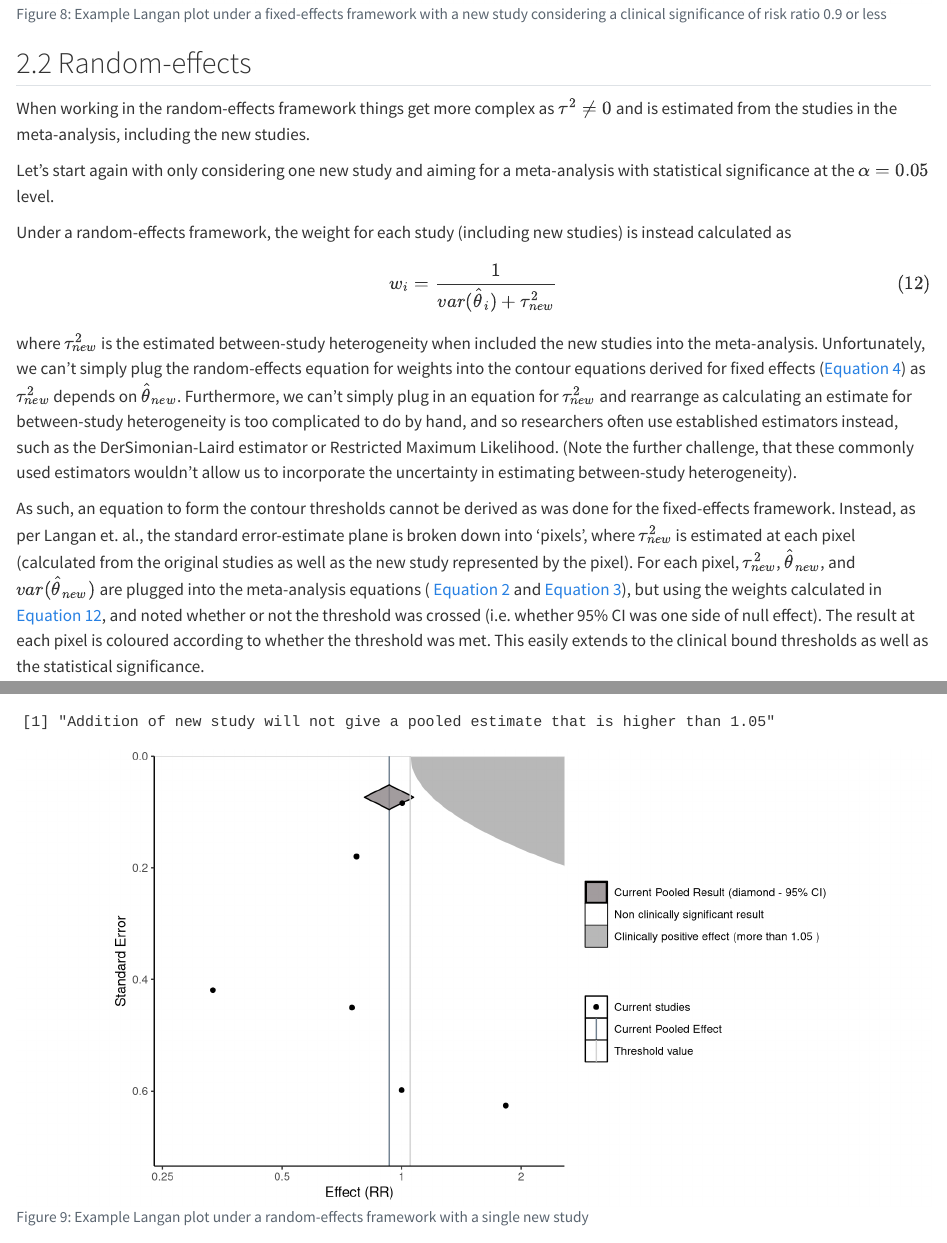
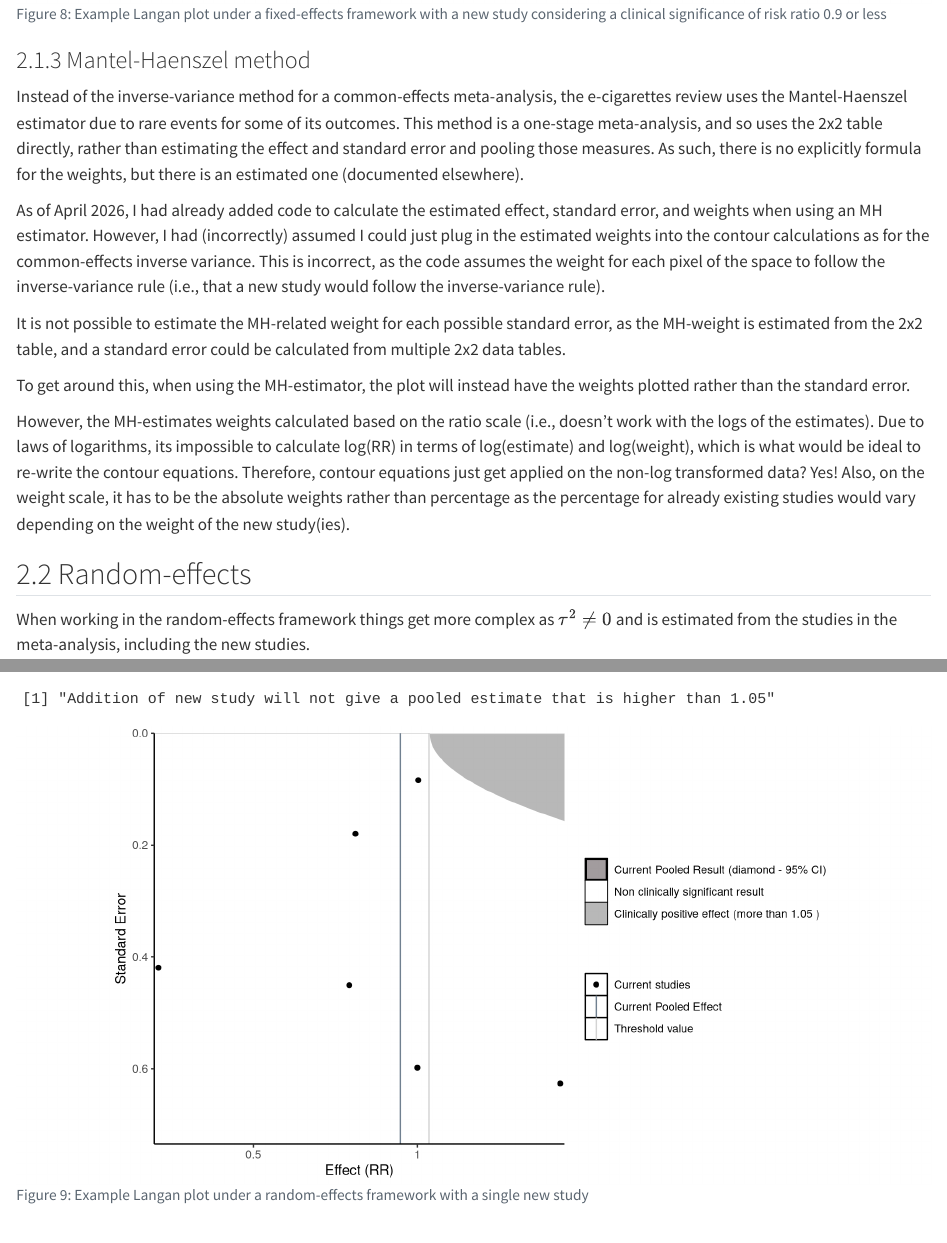
Before and after one commit to BalancedmonkeY/PhD-WP2, a Quarto document (Interpretation tool.qmd): the page in a window 1100 px wide, from 10080 px down, and a second part further down, joined at a grey line. Rendered offline with R 4.5, knitr and Pandoc in place of Quarto, with nearby package versions; drawn as R Markdown's standard HTML page in place of the format the file asks for; some code elsewhere in the file could not run offline; a font, style sheet, LaTeX package, included part or bibliography that could not be used is replaced or left out.

Commit message:
Added option for MH

````diff
--- a/Interpretation tool.qmd
+++ b/Interpretation tool.qmd
@@ -369,6 +369,18 @@ result$threshold_result
 result$threshold_plot
 ```
 
+### Mantel-Haenszel method
+
+Instead of the inverse-variance method for a common-effects meta-analysis, the e-cigarettes review uses the Mantel-Haenszel estimator due to rare events for some of its outcomes. This method is a one-stage meta-analysis, and so uses the 2x2 table directly, rather than estimating the effect and standard error and pooling those measures. As such, there is no explicitly formula for the weights, but there is an estimated one (documented elsewhere).
+
+As of April 2026, I had already added code to calculate the estimated effect, standard error, and weights when using an MH estimator. However, I had (incorrectly) assumed I could just plug in the estimated weights into the contour calculations as for the common-effects inverse variance. This is incorrect, as the code assumes the weight for each pixel of the space to follow the inverse-variance rule (i.e., that a new study would follow the inverse-variance rule).
+
+It is not possible to estimate the MH-related weight for each possible standard error, as the MH-weight is estimated from the 2x2 table, and a standard error could be calculated from multiple 2x2 data tables.
+
+To get around this, when using the MH-estimator, the plot will instead have the weights plotted rather than the standard error.
+
+However, the MH-estimates weights calculated based on the ratio scale (i.e., doesn't work with the logs of the estimates). Due to laws of logarithms, its impossible to calculate log(RR) in terms of log(estimate) and log(weight), which is what would be ideal to re-write the contour equations. Therefore, contour equations just get applied on the non-log transformed data? Yes! Also, on the weight scale, it has to be the absolute weights rather than percentage as the percentage for already existing studies would vary depending on the weight of the new study(ies).
+
 ## Random-effects {#sec-random-effects}
 
 When working in the random-effects framework things get more complex as $\tau^2 \ne 0$ and is estimated from the studies in the meta-analysis, including the new studies.
--- a/InterpretationTool.R
+++ b/InterpretationTool.R
@@ -90,7 +90,7 @@ InterpretationThreshold <- function(
     est_pos = NA,
     est_neg = NA,
     xlab = paste0 ("Effect (", outcome, ")"),
-    ylab = "Standard Error",
+    ylab = ifelse(method == "MH", "Weight", "Standard Error"),
     plot_threshold = TRUE,
     plot_summ_current = TRUE,
     plot_summ_updated = TRUE,
@@ -127,16 +127,21 @@ InterpretationThreshold <- function(
 
   updated_tau2 <- updated_meta$tau2
 
-  # Calculate SS and seSS when MH is chosen (or variances not given)
-  if (method == "MH" | is.null(seSS)) {
+  # Calculate SS (and seSS) when MH is chosen (or variances not given)
+  if (is.null(seSS)) {
+    if (method == "MH") {
+      SS <- exp(as.vector(na.omit(updated_meta$yi.f[1:length(events_trt)]))) # everything needs to be on original scale for MH option and seSS is not needed
+    } else {
       SS <- as.vector(na.omit(updated_meta$yi.f[1:length(events_trt)]))
       seSS <- sqrt(as.vector(na.omit(updated_meta$vi.f[1:length(events_trt)])))
+    }
     if (length(events_trt_new) != 0) {
+      if (method == "MH") {
+        SSnew <- exp(as.vector(na.omit(updated_meta$yi.f[(length(events_trt) + 1):(length(events_trt) + length(events_trt_new))])))
+      } else {
         SSnew <- as.vector(na.omit(updated_meta$yi.f[(length(events_trt) + 1):(length(events_trt) + length(events_trt_new))]))
         seSSnew <- sqrt(as.vector(na.omit(updated_meta$vi.f[(length(events_trt) + 1):(length(events_trt) + length(events_trt_new))])))
-    } else {
-      SSnew <- NULL
-      seSSnew <- NULL
+      }
     }
   }
 
@@ -185,6 +190,7 @@ InterpretationThreshold <- function(
     if (length(SSnew) > 1) {
   new_avg_est <- sum(size_new * SSnew) / sum(size_new)
   new_avg_se <- sqrt(1 / sum(size_new))
+  new_avg_weight <- sum(size_new) # the contribution of weight of combined new studies would be the sum of all their weights
     }
 
   }
@@ -197,20 +203,32 @@ InterpretationThreshold <- function(
 
   if (length(na.omit(SS)) != 0) {
 
+    if (method == "MH") {
+      weightdiff <- max(c(size_current, size_new), na.rm = TRUE) - min(c(size_current, size_new), na.rm = TRUE)
+    } else {
       sediff <- max(c(seSS, seSSnew), na.rm = TRUE) - min(c(seSS, seSSnew), na.rm = TRUE)
+    }
 
-  if (!is.null(ylim) && ylim[1] < ylim[2]) {
-    ylim <- rev(ylim)  # for when the user has already defined y limits
+  if (!is.null(ylim) && ylim[1] < ylim[2] & method != "MH") {
+    ylim <- rev(ylim)  # for when the user has already defined y limits, reverse them for standard error
   }
 
   if (is.null(ylim)) {
+    if (method == "MH") {
+      ylim <- c(min(c(size_current, size_new), na.rm = TRUE) - 0.25 * weightdiff, max(c(size_current, size_new), na.rm = TRUE) + 0.20 * weightdiff)
+      if (ylim[1] <= 0) {
+        ylim[1] <- min(c(size_current, size_new, 0.01))
+      }
+    } else {
       ylim <- c(max(c(seSS, seSSnew), na.rm = TRUE) + 0.20 * sediff, min(c(seSS, seSSnew), na.rm = TRUE) - 0.25 * sediff)
       if (ylim[2] < 0) {
         ylim[2] <- 0
       }
     }
 
-  axisdiff <- ylim[2] - ylim[1]
+  }
+
+    axisdiff <- abs(ylim[2] - ylim[1])
 
   }
 
@@ -224,8 +242,8 @@ InterpretationThreshold <- function(
 
   if (length(na.omit(SS)) != 0) {
 
-  # log if user specified and outcome is a ratio
-  if (!is.null(xlim) & outcome %in% c('OR', 'RR')) {
+  # log if user specified and outcome is a ratio (but not MH)
+  if (!is.null(xlim) & outcome %in% c('OR', 'RR') & method != "MH") {
     xlim <- log(xlim)
   }
 
@@ -233,7 +251,12 @@ InterpretationThreshold <- function(
   SSdiff <- max(c(SS, SSnew), na.rm = TRUE) - min(c(SS, SSnew), na.rm = TRUE)
 
   if (is.null(xlim)) {
-    xlim <- c(min(c(SS, SSnew), na.rm = TRUE) - 0.2 * SSdiff, max(c(SS, SSnew), na.rm = TRUE) + 0.2 * SSdiff)
+    xlim <- c(min(c(SS, SSnew), na.rm = TRUE) - 0.01 * SSdiff, max(c(SS, SSnew), na.rm = TRUE) + 0.01 * SSdiff)
+  }
+  if (method == "MH") {
+    if (xlim[1] <= 0) {
+      xlim[1] <- min(c(0.01, SS, SSnew))
+    }
   }
 
   }
@@ -250,6 +273,7 @@ InterpretationThreshold <- function(
 
    cSS <- seq(xlim[1], xlim[2], length.out = contour_points)  # granulated vector for effect size (x-axis)
    csize <- seq(ylim[1], ylim[2], length.out = contour_points)  # granulated vector for standard error (y-axis)
+   if (method != "MH") {
     csize[csize <= 0] <- 0.0000001 * min(c(seSS, seSSnew))
     for (k in 2:length(csize)) {
        if (csize[k] == 0 & csize[k-1] == 0) {
@@ -267,7 +292,8 @@ InterpretationThreshold <- function(
   #------------------------------#
 
   # Transform user-specified thresholds if outcome is a ratio
-  if (outcome %in% c('OR', 'RR')) {
+  # But not when using MH estimator as weights are based on original scale
+  if (outcome %in% c('OR', 'RR') & method != "MH") {
    if (!is.na(zero)) {
      zero <- log(zero)
    } else if (!is.na(lower)) {
@@ -286,7 +312,11 @@ InterpretationThreshold <- function(
 
   # fixed-effect model #
   if (method %in% c("EE", "MH"))  {
+    if (method == "EE") {
       vwt <- 1 / (csize^2)     # weight for each point on plot (inverse of variance) (i.e. weight of new study)
+    } else if (method == "MH") {
+      vwt <- csize # weights already calculated earlier
+    }
     if (!is.na(zero)) {
       c1SS <- (1 / vwt) * (zero * (sum(size_current) + vwt) - sum(size_current * SS) +  ci * (sum(size_current) + vwt)^0.5)   # formulae based on CI boundaries of new MA meeting no effect
       c2SS <- (1 / vwt) * (zero * (sum(size_current) + vwt) - sum(size_current * SS) -  ci * (sum(size_current) + vwt)^0.5)
@@ -391,7 +421,7 @@ InterpretationThreshold <- function(
    # Threshold result for new studies
    threshold_result <- Threshold_Description(meta = updated_meta, sig_level=sig_level, zero=zero, lower=lower, outcome = outcome,
                                              upper=upper, est_pos=est_pos, est_neg=est_neg, SSnew=SSnew,
-                                             new_or_og = "new")
+                                             new_or_og = "new", transform_log = ifelse(method == "MH", TRUE, FALSE))
 
 
 
@@ -404,8 +434,13 @@ InterpretationThreshold <- function(
    if (length(na.omit(SS)) != 0) {
 
   if (summ_current & length(na.omit(SS)) != 0) {
+    if (method == "MH") {
+      xsumm = exp(c(current_meta$ci.lb, current_meta$b, current_meta$ci.ub, current_meta$b))
+    } else {
+      xsumm = c(current_meta$ci.lb, current_meta$b, current_meta$ci.ub, current_meta$b)
+    }
     summary_diamond_current <- data.frame(
-      xsumm = c(current_meta$ci.lb, current_meta$b, current_meta$ci.ub, current_meta$b),
+      xsumm = xsumm,
       ysumm = c(ylim[2] - 0.10 * axisdiff + summ_pos, ylim[2] - 0.07 * axisdiff + summ_pos,
                 ylim[2] - 0.10 * axisdiff + summ_pos, ylim[2] - 0.13 * axisdiff + summ_pos)
     )
@@ -423,8 +458,13 @@ InterpretationThreshold <- function(
   }
 
    if (summ_updated) {
+     if (method == "MH") {
+       xsumm = exp(c(updated_meta$ci.lb, updated_meta$b, updated_meta$ci.ub, updated_meta$b))
+     } else {
+       xsumm = c(updated_meta$ci.lb, updated_meta$b, updated_meta$ci.ub, updated_meta$b)
+     }
      summary_diamond_updated <- data.frame(
-       xsumm = c(updated_meta$ci.lb, updated_meta$b, updated_meta$ci.ub, updated_meta$b),
+       xsumm = xsumm,
        ysumm = c(ylim[2] - 0.10 * axisdiff + summ_pos, ylim[2] - 0.07 * axisdiff + summ_pos,
                  ylim[2] - 0.10 * axisdiff + summ_pos, ylim[2] - 0.13 * axisdiff + summ_pos)
      )
@@ -523,19 +563,19 @@ InterpretationThreshold <- function(
   } else if (!is.na(lower) | !is.na(upper)) {
     legendmat.fill.values <- c(legendmat.fill.values, "noclinsig_col" = "white", "clinsig_col" = "gray72")
     if (!is.na(lower)) {
-      legendmat.fill.labels <- c(legendmat.fill.labels, paste0("Non Sig Effect (", round((1-sig_level)*100, 1), "%CI crosses ", ifelse(outcome %in% c('OR', 'RR'), exp(lower), lower), ")"), paste0("Sig Effect (", round((1-sig_level)*100, 1), "%CI is higher than ", ifelse(outcome %in% c('OR', 'RR'), exp(lower), lower), ")"))
+      legendmat.fill.labels <- c(legendmat.fill.labels, paste0("Non Sig Effect (", round((1-sig_level)*100, 1), "%CI crosses ", ifelse(outcome %in% c('OR', 'RR') & method != "MH", exp(lower), lower), ")"), paste0("Sig Effect (", round((1-sig_level)*100, 1), "%CI is higher than ", ifelse(outcome %in% c('OR', 'RR'), exp(lower), lower), ")"))
     } else {
-      legendmat.fill.labels <- c(legendmat.fill.labels, paste0("Non Sig Effect (", round((1-sig_level)*100, 1), "%CI crosses ", ifelse(outcome %in% c('OR', 'RR'), exp(upper), upper), ")"), paste0("Sig Effect (", round((1-sig_level)*100, 1), "%CI is lower than ", ifelse(outcome %in% c('OR', 'RR'), exp(upper), upper), ")"))
+      legendmat.fill.labels <- c(legendmat.fill.labels, paste0("Non Sig Effect (", round((1-sig_level)*100, 1), "%CI crosses ", ifelse(outcome %in% c('OR', 'RR') & method != "MH", exp(upper), upper), ")"), paste0("Sig Effect (", round((1-sig_level)*100, 1), "%CI is lower than ", ifelse(outcome %in% c('OR', 'RR'), exp(upper), upper), ")"))
     }
   } else if (!is.na(est_pos) & !is.na(est_neg)) {
     legendmat.fill.values <- c(legendmat.fill.values, "nosig_col" = "white", "sigless_col" = "gray91", "sigmore_col" = "gray72")
-    legendmat.fill.labels <- c(legendmat.fill.labels, "Non clinically significant result", paste0("Clinically negative effect (less than ", ifelse(outcome %in% c('OR', 'RR'), exp(est_neg), est_neg), " )"), paste0("Clinically positive effect (more than ", ifelse(outcome %in% c('OR', 'RR'), exp(est_pos), est_pos), " )"))
+    legendmat.fill.labels <- c(legendmat.fill.labels, "Non clinically significant result", paste0("Clinically negative effect (less than ", ifelse(outcome %in% c('OR', 'RR') & method != "MH", exp(est_neg), est_neg), " )"), paste0("Clinically positive effect (more than ", ifelse(outcome %in% c('OR', 'RR') & method != "MH", exp(est_pos), est_pos), " )"))
   } else if (!is.na(est_pos)) {
     legendmat.fill.values <- c(legendmat.fill.values, "nosig_col" = "white", "sigmore_col" = "gray72")
-    legendmat.fill.labels <- c(legendmat.fill.labels, "Non clinically significant result", paste0("Clinically positive effect (more than ", ifelse(outcome %in% c('OR', 'RR'), exp(est_pos), est_pos), " )"))
+    legendmat.fill.labels <- c(legendmat.fill.labels, "Non clinically significant result", paste0("Clinically positive effect (more than ", ifelse(outcome %in% c('OR', 'RR') & method != "MH", exp(est_pos), est_pos), " )"))
   } else if (!is.na(est_neg)) {
     legendmat.fill.values <- c(legendmat.fill.values, "nosig_col" = "white", "sigless_col" = "gray91")
-    legendmat.fill.labels <- c(legendmat.fill.labels, "Non clinically significant result", paste0("Clinically negative effect (less than ", ifelse(outcome %in% c('OR', 'RR'), exp(est_neg), est_neg), " )"))
+    legendmat.fill.labels <- c(legendmat.fill.labels, "Non clinically significant result", paste0("Clinically negative effect (less than ", ifelse(outcome %in% c('OR', 'RR') & method != "MH", exp(est_neg), est_neg), " )"))
   }
 
   # drop rows that are not included (based on inputs)
@@ -550,7 +590,14 @@ InterpretationThreshold <- function(
   if (draw_plot & length(na.omit(SS)) != 0) {
 
     # empty frame
+    if (method == "MH") {
+      plot <- ggplot(data = data.frame(x = SS, y = size_current), aes(x = x, y = y)) +
+        scale_y_continuous(expand = c(0, 0))
+    } else {
       plot <- ggplot(data = data.frame(x = SS, y = seSS), aes(x = x, y = y)) +
+        scale_y_reverse(expand = c(0, 0))
+    }
+    plot <- plot +
       labs(x = xlab, y = ylab) +
       theme_classic() + theme(aspect.ratio = 1, panel.background = element_rect(colour = "black")) +
       scale_x_continuous(expand = c(0, 0)) +
@@ -558,16 +604,27 @@ InterpretationThreshold <- function(
       coord_cartesian(xlim = xlim, ylim = ylim)
+
 
     # Exponential x axis ticks if outcome is a ratio (and no ticks given)
     if (outcome %in% c('OR', 'RR') & is.null(expxticks)) {
+      if (method == "MH") {
+        plot <- plot +
+          scale_x_continuous(trans = "log", breaks = c(0.25, 0.5, 1, 2, 4), labels = scales::label_number(), expand = c(0,0))
+      } else {
        plot <- plot +
         scale_x_continuous(breaks = log(c(0.25, 0.5, 1, 2, 4)), labels = c(0.25, 0.5, 1, 2, 4), expand = c(0,0))
+      }
     }
 
     # Specify axis ticks if specified
     # x axis ticks for exponential effects
     if (!is.null(expxticks)) {
+      if (method == "MH") {
+        plot <- plot +
+          scale_x_continuous(trans = "log", breaks = expxticks, labels = scales::label_number(expxticks), expand = c(0,0))
+      } else {
         plot <- plot +
         scale_x_continuous(breaks = log(expxticks), labels = expxticks, expand = c(0, 0))
+      }
     }
     # x axis ticks (non exp)
     if (!is.null(xticks)) {
@@ -576,8 +633,13 @@ InterpretationThreshold <- function(
     }
     # y axis ticks
     if (!is.null(yticks)) {
+      if (method == "MH") {
+        plot <- plot +
+          scale_y_continuous(breaks = yticks, labels = yticks, expand = c(0, 0))
+      } else {
         plot <- plot +
         scale_y_reverse(breaks = yticks, labels = yticks, expand = c(0, 0))
+      }
     }
 
     # contours
@@ -625,17 +687,27 @@ InterpretationThreshold <- function(
         )
     } else if (!is.na(est_pos) | !is.na(est_neg)) {
       if (!is.na(est_pos)) {
+        poly_df <- data.frame(
+          x = c(c1SS, xlim[2], xlim[2], xlim[1]),
+          y = c(csize, ylim[2], ylim[1], ylim[1])
+        )
+        poly_df$x <- pmax(poly_df$x, xlim[1])
         plot <- plot +
           geom_polygon(
-            data = data.frame(x = c(c1SS, xlim[2], xlim[2]), y = c(csize, ylim[2], ylim[1])),
+            data = poly_df,
             aes(x = x, y = y, fill = "sigmore_col"),
             color = "gray72"
           )
       }
       if (!is.na(est_neg)) {
+        poly_df <- data.frame(
+          x = c(c2SS, xlim[1], xlim[1]),
+          y = c(csize, ylim[2], ylim[1])
+        )
+        poly_df$x <- pmax(poly_df$x, xlim[1])
         plot <- plot +
           geom_polygon(
-            data = data.frame(x = c(c2SS, xlim[1], xlim[1]), y = c(csize, ylim[2], ylim[1])),
+            data = poly_df,
             aes(x = x, y = y, fill = "sigless_col"),
             color = "gray91"
           )
@@ -655,9 +727,14 @@ InterpretationThreshold <- function(
             color = "white"
           )
       } else {
+        poly_df <- data.frame(
+          x = c(c1SS, rev(c2SS)),
+          y = c(csize, rev(csize))
+        )
+        poly_df$x <- pmax(poly_df$x, xlim[1])
         plot <- plot +
           geom_polygon(
-            data = data.frame(x = c(c1SS, rev(c2SS)), y = c(csize, rev(csize))),
+            data = poly_df,
             aes(x = x, y = y, fill = "nosig_col"),
             color = "white"
           )
@@ -673,12 +750,12 @@ InterpretationThreshold <- function(
     # Pooled effect lines
     if (plot_summ_current & length(na.omit(SS)) != 0) {
       plot <- plot +
-        geom_vline(aes(xintercept = current_meta$b, color = "summ_current_col"))
+        geom_vline(aes(xintercept = ifelse(method == "MH", exp(current_meta$b), current_meta$b), color = "summ_current_col"))
     }
 
     if (plot_summ_updated) {
       plot <- plot +
-        geom_vline(aes(xintercept = updated_meta$b, color = "summ_updated_col"))
+        geom_vline(aes(xintercept = ifelse(method == "MH", exp(updated_meta$b), updated_meta$b), color = "summ_updated_col"))
     }
 
     # summary diamonds
@@ -731,8 +808,23 @@ InterpretationThreshold <- function(
 
     # Study points
     if (points) {
+      if (method == "MH") {
+        plot <- plot +
+          geom_point(data = data.frame(x = SS, y = size_current),
+                     aes(x = x, y = y, color = "point_col"), shape = 19)
+      } else {
          plot <- plot +
         geom_point(aes(color = "point_col"), shape = 19)
       }
+    }
 
     if (new_points & length(SSnew) > 1) {
+      if (method == "MH") {
+        # Dashed lines connecting new study to 'average' point
+        lines_df <- data.frame(
+          x = SSnew,
+          xend = rep(new_avg_est, length(SSnew)),
+          y = size_new,
+          yend = rep(new_avg_weight, length(size_new))
+        )
+        plot <- plot +
@@ -739,3 +835,8 @@ InterpretationThreshold <- function(
+        plot <- plot +
+          geom_point(data = data.frame(x = new_avg_est, y = new_avg_weight),
+                     aes(x = x, y = y, color = "new_point_avg_col"),
+                     shape = 24, fill = "lightblue", size = 3)
+      } else {
         # Dashed lines connecting new study to 'average' point
       lines_df <- data.frame(
         x = SSnew,
@@ -754,11 +855,21 @@ InterpretationThreshold <- function(
           shape = 24, fill = "lightblue", size = 3)
       }
 
+    }
+
     if (new_points) {
+      if (method == "MH") {
+        plot <- plot +
+          geom_point(data = data.frame(x = SSnew, y = size_new),
+                     aes(x = x, y = y, color = "new_point_col"),
+                     shape = 21, fill = "lightblue")
+      } else {
         plot <- plot +
         geom_point(data = data.frame(x = SSnew, y = seSSnew),
                    aes(x = x, y = y, color = "new_point_col"),
                    shape = 21, fill = "lightblue")
+      }
+
     }
 
     #Tau2 display
--- a/ThresholdDescribers.R
+++ b/ThresholdDescribers.R
@@ -1,7 +1,10 @@
 # Function for describing whether the user-specified threshold has been met, and how #
 Threshold_Description <- function(meta = NULL, est = NULL, ci_lb = NULL, ci_ub = NULL, pvalue = NULL, outcome = "RR",
-                                  sig_level, zero = NA, lower = NA, upper = NA, est_pos = NA, est_neg = NA, new_or_og, SSnew) {
+                                  sig_level, zero = NA, lower = NA, upper = NA, est_pos = NA, est_neg = NA, new_or_og, SSnew, transform_log = FALSE) {
 
+
+  # If needing to log transform values
+  if (transform_log) {SSnew <- log(SSnew)}
 
   # Where focus is on statistical significance (where alpha = 0.05)
   if (sig_level == 0.05 & !is.na(zero) & is.na(lower) & is.na(upper) & is.na(est_pos) & is.na(est_neg)) {
@@ -22,6 +25,7 @@ Threshold_Description <- function(meta = NULL, est = NULL, ci_lb = NULL, ci_ub =
     }
     # Where focus is on a specific upper or lower confidence band
   } else if (is.na(zero) & !is.na(lower) & is.na(upper) & is.na(est_pos) & is.na(est_neg)) {
+    if (transform_log) {lower <- log(lower)}
     meta_lower <- ifelse(is.null(ci_lb), meta$ci.lb, ci_lb)
     if (meta_lower > lower) {
       threshold_result <- paste0(ifelse(new_or_og == "new", paste0("Addition of new ", ifelse(length(SSnew) > 1, "studies", "study"), " will"), "Current studies do"), " give a ", round(100*(1 - sig_level),1), "% CI that is higher than ", ifelse(outcome %in% c('OR', 'RR'), exp(lower), lower))
@@ -29,6 +33,7 @@ Threshold_Description <- function(meta = NULL, est = NULL, ci_lb = NULL, ci_ub =
       threshold_result <- paste0(ifelse(new_or_og == "new", paste0("Addition of new ", ifelse(length(SSnew) > 1, "studies", "study"), " will"), "Current studies do"), " not give a ", round(100*(1 - sig_level),1), "% CI that is higher than ", ifelse(outcome %in% c('OR', 'RR'), exp(lower), lower))
     }
   } else if (is.na(zero) & is.na(lower) & !is.na(upper) & is.na(est_pos) & is.na(est_neg)) {
+    if (transform_log) {upper <- log(upper)}
     meta_upper <- ifelse(is.null(ci_ub), meta$ci.ub, ci_ub)
     if (meta_upper < upper) {
       threshold_result <- paste0(ifelse(new_or_og == "new", paste0("Addition of new ", ifelse(length(SSnew) > 1, "studies", "study"), " will"), "Current studies do"), " give a ", round(100*(1 - sig_level),1), "% CI that is lower than ", ifelse(outcome %in% c('OR', 'RR'), exp(upper), upper))
@@ -37,6 +42,10 @@ Threshold_Description <- function(meta = NULL, est = NULL, ci_lb = NULL, ci_ub =
     }
     # Where focus is on clinical significance
   } else if (is.na(zero) & is.na(lower) & is.na(upper) & (!is.na(est_pos) | !is.na(est_neg))) {
+    if (transform_log) {
+      est_pos <- log(est_pos)
+      est_neg <- log(est_neg)
+      }
     meta_est <- as.numeric(ifelse(is.null(est), meta$beta, est))
     if (!is.na(est_pos) & meta_est > est_pos) {
       threshold_result <- paste0(ifelse(new_or_og == "new", paste0("Addition of new ", ifelse(length(SSnew) > 1, "studies", "study"), " will"), "Current studies do"), " give a pooled estimate that is higher than ", ifelse(outcome %in% c('OR', 'RR'), exp(est_pos), est_pos))
````
Also changed, not shown: Before MH contour adjustment.png (added), MH contour adjustment still wrong.png (added), MH contours fixed.png (added), InterpretationTool.R (6 more changed lines). Lines whose indentation alone changed are shown as unchanged.
